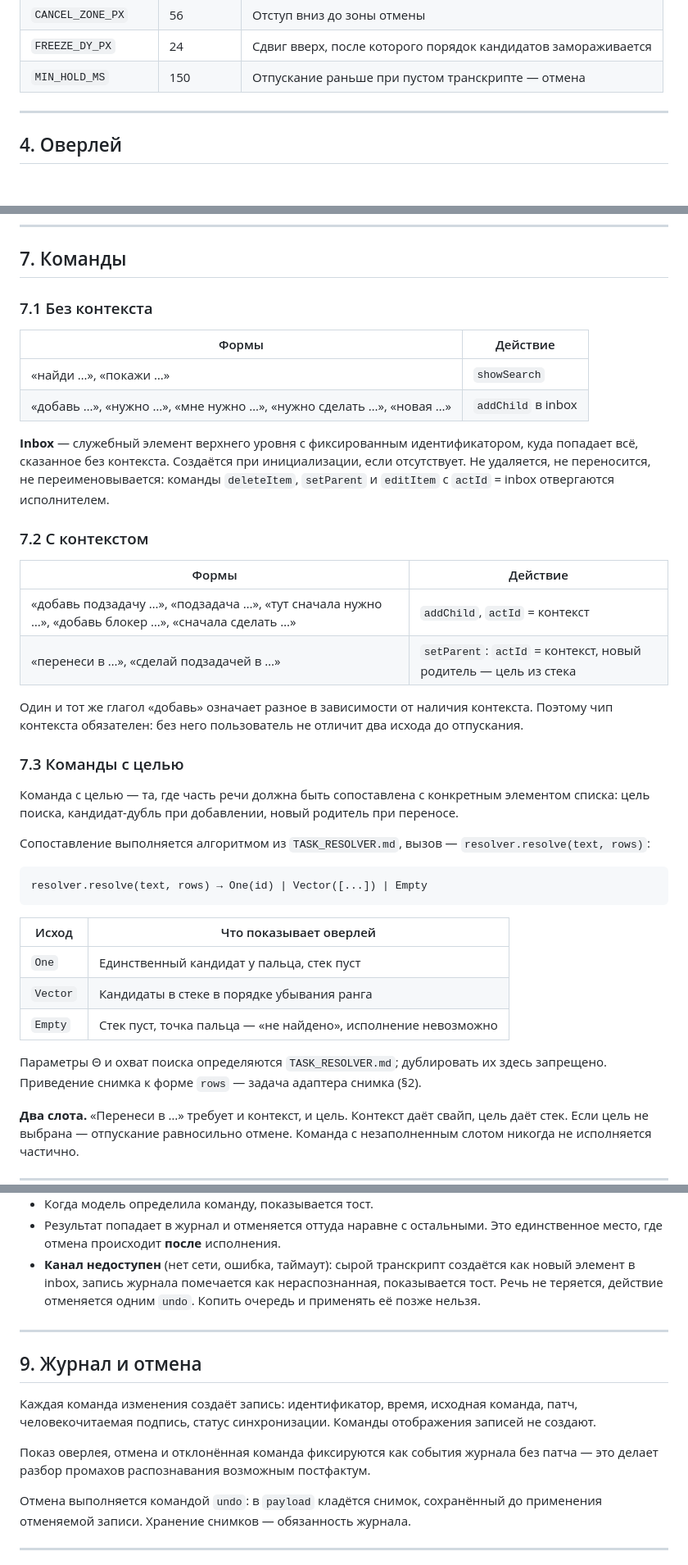
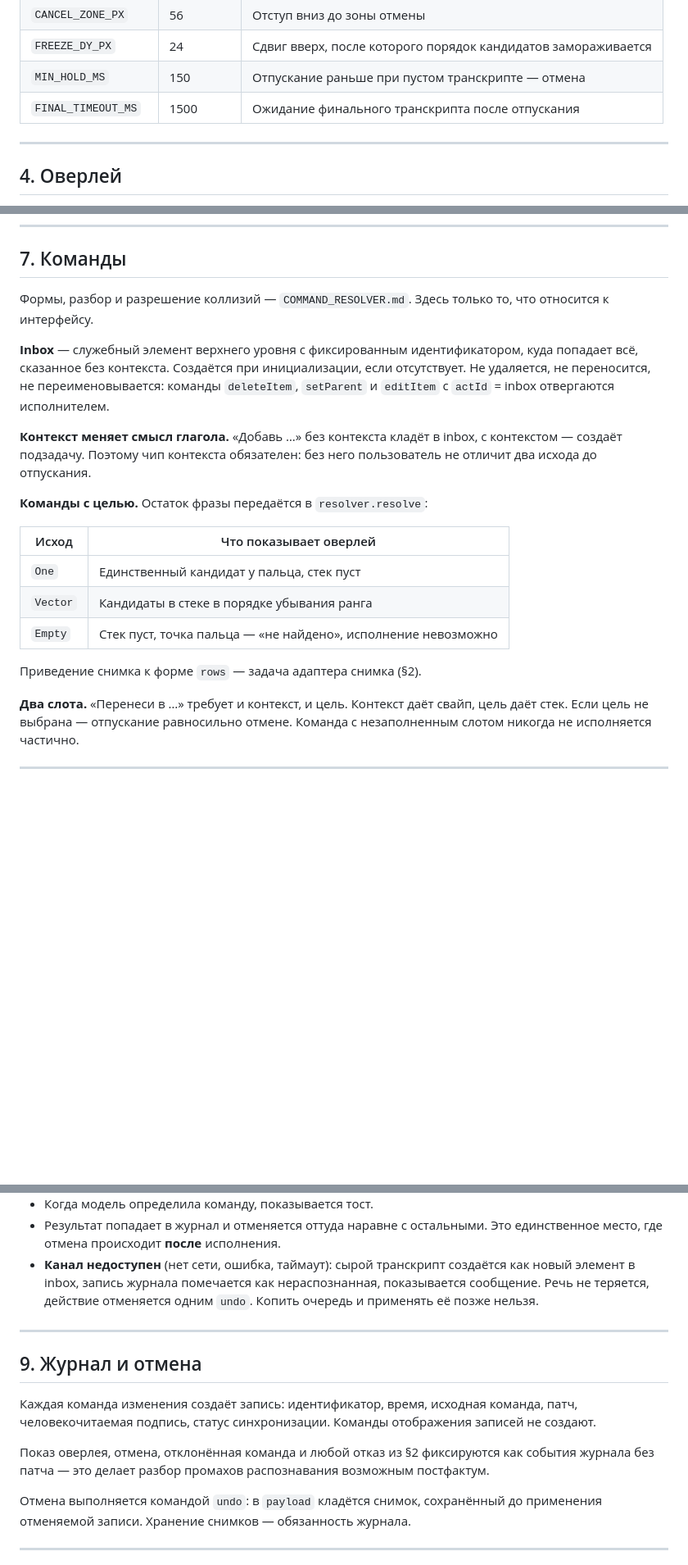
Before and after one commit to 021-lab/SearchMyData, a Markdown page: docs/INPUT_HANDLING_STANDARD.md, 3 parts joined by grey strips. Shown at 82% size. Rendered like a GitHub page; blank space fills up the shorter version.

Commit message:
docs: контракт ASR-адаптера с сообщениями об отказах, пересчёт по каждому распознанному слову

````diff
--- a/docs/INPUT_HANDLING_STANDARD.md
+++ b/docs/INPUT_HANDLING_STANDARD.md
@@ -183,6 +208,7 @@
 | `CANCEL_ZONE_PX` | 56 | Отступ вниз до зоны отмены |
 | `FREEZE_DY_PX` | 24 | Сдвиг вверх, после которого порядок кандидатов замораживается |
 | `MIN_HOLD_MS` | 150 | Отпускание раньше при пустом транскрипте — отмена |
+| `FINAL_TIMEOUT_MS` | 1500 | Ожидание финального транскрипта после отпускания |
 
 ---
 
@@ -334,12 +365,8 @@ execute(state, command) → { patch, actionLogEntry, viewMode?, effect? }
 
 ## 7. Команды
 
-### 7.1 Без контекста
-
-| Формы | Действие |
-|---|---|
-| «найди …», «покажи …» | `showSearch` |
-| «добавь …», «нужно …», «мне нужно …», «нужно сделать …», «новая …» | `addChild` в inbox |
+Формы, разбор и разрешение коллизий — `COMMAND_RESOLVER.md`. Здесь только
+то, что относится к интерфейсу.
 
 **Inbox** — служебный элемент верхнего уровня с фиксированным
 идентификатором, куда попадает всё, сказанное без контекста. Создаётся при
@@ -347,29 +374,11 @@ execute(state, command) → { patch, actionLogEntry, viewMode?, effect? }
 переименовывается: команды `deleteItem`, `setParent` и `editItem` с
 `actId` = inbox отвергаются исполнителем.
 
-### 7.2 С контекстом
+**Контекст меняет смысл глагола.** «Добавь …» без контекста кладёт в
+inbox, с контекстом — создаёт подзадачу. Поэтому чип контекста обязателен:
+без него пользователь не отличит два исхода до отпускания.
 
-| Формы | Действие |
-|---|---|
-| «добавь подзадачу …», «подзадача …», «тут сначала нужно …», «добавь блокер …», «сначала сделать …» | `addChild`, `actId` = контекст |
-| «перенеси в …», «сделай подзадачей в …» | `setParent`: `actId` = контекст, новый родитель — цель из стека |
-
-Один и тот же глагол «добавь» означает разное в зависимости от наличия
-контекста. Поэтому чип контекста обязателен: без него пользователь не
-отличит два исхода до отпускания.
-
-### 7.3 Команды с целью
-
-Команда с целью — та, где часть речи должна быть сопоставлена с конкретным
-элементом списка: цель поиска, кандидат-дубль при добавлении, новый
-родитель при переносе.
-
-Сопоставление выполняется алгоритмом из `TASK_RESOLVER.md`, вызов —
-`resolver.resolve(text, rows)`:
-
-```
-resolver.resolve(text, rows) → One(id) | Vector([...]) | Empty
-```
+**Команды с целью.** Остаток фразы передаётся в `resolver.resolve`:
 
 | Исход | Что показывает оверлей |
 |---|---|
@@ -377,9 +386,7 @@ resolver.resolve(text, rows) → One(id) | Vector([...]) | Empty
 | `Vector` | Кандидаты в стеке в порядке убывания ранга |
 | `Empty` | Стек пуст, точка пальца — «не найдено», исполнение невозможно |
 
-Параметры Θ и охват поиска определяются `TASK_RESOLVER.md`; дублировать их
-здесь запрещено. Приведение снимка к форме `rows` — задача адаптера
-снимка (§2).
+Приведение снимка к форме `rows` — задача адаптера снимка (§2).
 
 **Два слота.** «Перенеси в …» требует и контекст, и цель. Контекст даёт
 свайп, цель даёт стек. Если цель не выбрана — отпускание равносильно
@@ -403,7 +410,7 @@ resolver.resolve(text, rows) → One(id) | Vector([...]) | Empty
   Это единственное место, где отмена происходит **после** исполнения.
 - **Канал недоступен** (нет сети, ошибка, таймаут): сырой транскрипт
   создаётся как новый элемент в inbox, запись журнала помечается как
-  нераспознанная, показывается тост. Речь не теряется, действие
+  нераспознанная, показывается сообщение. Речь не теряется, действие
   отменяется одним `undo`. Копить очередь и применять её позже нельзя.
 
 ---
@@ -414,9 +421,9 @@ resolver.resolve(text, rows) → One(id) | Vector([...]) | Empty
 команда, патч, человекочитаемая подпись, статус синхронизации. Команды
 отображения записей не создают.
 
-Показ оверлея, отмена и отклонённая команда фиксируются как события
-журнала без патча — это делает разбор промахов распознавания возможным
-постфактум.
+Показ оверлея, отмена, отклонённая команда и любой отказ из §2 фиксируются
+как события журнала без патча — это делает разбор промахов распознавания
+возможным постфактум.
 
 Отмена выполняется командой `undo`: в `payload` кладётся снимок,
 сохранённый до применения отменяемой записи. Хранение снимков —
````
Also changed, not shown: other parts of docs/INPUT_HANDLING_STANDARD.md (+44 -13 lines).
